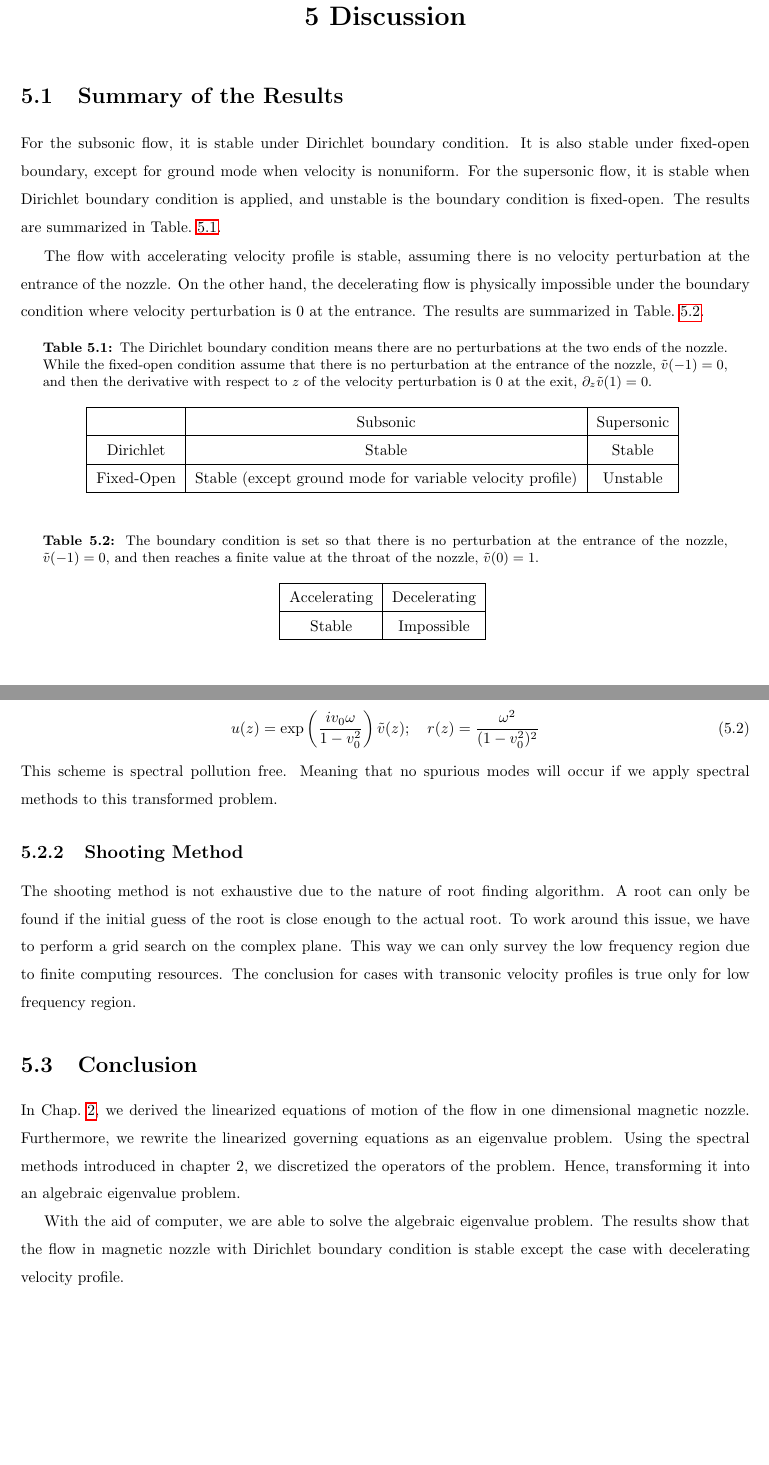
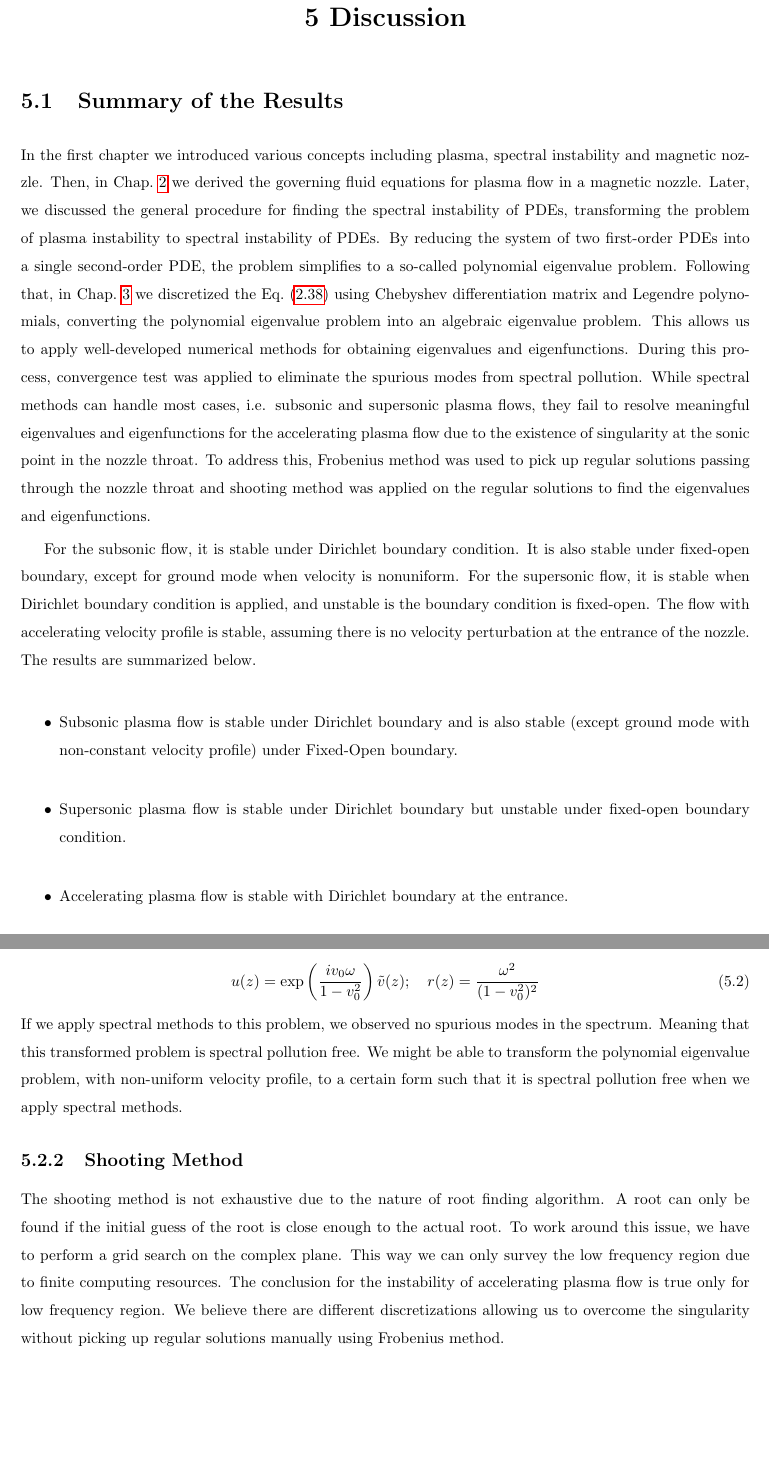
Before and after one commit to HuntFeng/master-thesis, a LaTeX thesis (thesis.tex, which reads discussion.tex): two parts of pages 61 and 62 of 65, joined at a grey line, cut so that both start at the same text, the shorter picture padded with empty space. Compiled offline with pdfLaTeX.

Commit message:
polished some paragraphs

```diff
--- a/discussion.tex
+++ b/discussion.tex
@@ -1,38 +1,16 @@
 \chapter{Discussion} \label{chap:discussion}
 \section{Summary of the Results}
-For the subsonic flow, it is stable under Dirichlet boundary condition. It is also stable under fixed-open boundary, except for ground mode when velocity is nonuniform. For the supersonic flow, it is stable when Dirichlet boundary condition is applied, and unstable is the boundary condition is fixed-open. The results are summarized in Table.~\ref{table:results-subsonic-supersonic}.
+In the first chapter we introduced various concepts including plasma, spectral instability and magnetic nozzle. Then, in Chap.~\ref{chap:polynomial-eigenvalue-problem} we derived the governing fluid equations for plasma flow in a magnetic nozzle. Later, we discussed the general procedure for finding the spectral instability of PDEs, transforming the problem of plasma instability to spectral instability of PDEs. By reducing the system of two first-order PDEs into a single second-order PDE, the problem simplifies to a so-called polynomial eigenvalue problem. Following that, in Chap.~\ref{chap:spectral-method} we discretized the Eq.~(\ref{eq:polynomial-eigenvalue-problem}) using Chebyshev differentiation matrix and Legendre polynomials, converting the polynomial eigenvalue problem into an algebraic eigenvalue problem. This allows us to apply well-developed numerical methods for obtaining eigenvalues and eigenfunctions. During this process, convergence test was applied to eliminate the spurious modes from spectral pollution. While spectral methods can handle most cases, i.e. subsonic and supersonic plasma flows, they fail to resolve meaningful eigenvalues and eigenfunctions for the accelerating plasma flow due to the existence of singularity at the sonic point in the nozzle throat. To address this, Frobenius method was used to pick up regular solutions passing through the nozzle throat and shooting method was applied on the regular solutions to find the eigenvalues and eigenfunctions.
 
-The flow with accelerating velocity profile is stable, assuming there is no velocity perturbation at the entrance of the nozzle. On the other hand, the decelerating flow is physically impossible under the boundary condition where velocity perturbation is 0 at the entrance. The results are summarized in Table.~\ref{table:results-accelerating-decelerating}.
+For the subsonic flow, it is stable under Dirichlet boundary condition. It is also stable under fixed-open boundary, except for ground mode when velocity is nonuniform. For the supersonic flow, it is stable when Dirichlet boundary condition is applied, and unstable is the boundary condition is fixed-open. The flow with accelerating velocity profile is stable, assuming there is no velocity perturbation at the entrance of the nozzle. The results are summarized below.
 
-\begin{table} [htbp]
-	\centering
-	\caption{The Dirichlet boundary condition means there are no perturbations at the two ends of the nozzle. While the fixed-open condition assume that there is no perturbation at the entrance of the nozzle, $\tilde{v}(-1)=0$, and then the derivative with respect to $z$ of the velocity perturbation is 0 at the exit, $\partial_z\tilde{v}(1)=0$.}
-	\begin{tabular}{| c | c | c |}
-		\hline
-		           & Subsonic                                                  & Supersonic \\
-		\hline
-		Dirichlet  & Stable                                                    & Stable     \\
-		\hline
-		Fixed-Open & Stable (except ground mode for variable velocity profile) & Unstable   \\
-		\hline
-	\end{tabular}
-	\label{table:results-subsonic-supersonic}
-\end{table}
+\begin{itemize}
+	\item Subsonic plasma flow is stable under Dirichlet boundary and is also stable (except ground mode with non-constant velocity profile) under Fixed-Open boundary.
+	\item Supersonic plasma flow is stable under Dirichlet boundary but unstable under fixed-open boundary condition.
+	\item Accelerating plasma flow is stable with Dirichlet boundary at the entrance.
+\end{itemize}
 
-\begin{table} [htbp]
-	\centering
-	\caption{The boundary condition is set so that there is no perturbation at the entrance of the nozzle, $\tilde{v}(-1)=0$, and then reaches a finite value at the throat of the nozzle, $\tilde{v}(0)=1$.}
-	\begin{tabular}{|c | c|}
-		\hline
-		Accelerating & Decelerating \\
-		\hline
-		Stable       & Impossible   \\
-		\hline
-	\end{tabular}
-	\label{table:results-accelerating-decelerating}
-\end{table}
-
-\section{Limitations of the methods}
+\section{Limitations and Future Works}
 \subsection{Spectral Method}
 The spectral method suffers the spectral pollution. For now there is no automatic ways to filter spurious modes other than doing convergence test and pick up the convergent eigenvalues manually by ourselves. We believe there is a discretization scheme that is spectral pollution free. We made such optimistic guess based on the following example. Let's transform Eq.~\ref{eq:constant-v-problem-dirichlet} with Dirichlet boundary condition $\tilde{v}(\pm 1) = 0$ to its normal form, that is
 \begin{equation}
@@ -43,13 +21,7 @@ by doing the change of variables
 	u(z) = \exp\left(\frac{iv_0\omega}{1-v_0^2}\right)\tilde{v}(z); \quad
 	r(z) = \frac{\omega^2}{(1-v_0^2)^2}
 \end{equation}
-This scheme is spectral pollution free. Meaning that no spurious modes will occur if we apply spectral methods to this transformed problem.
-
+If we apply spectral methods to this problem, we observed no spurious modes in the spectrum. Meaning that this transformed problem is spectral pollution free. We might be able to transform the polynomial eigenvalue problem, with non-uniform velocity profile, to a certain form such that it is spectral pollution free when we apply spectral methods.
 
 \subsection{Shooting Method}
-The shooting method is not exhaustive due to the nature of root finding algorithm. A root can only be found if the initial guess of the root is close enough to the actual root. To work around this issue, we have to perform a grid search on the complex plane. This way we can only survey the low frequency region due to finite computing resources. The conclusion for cases with transonic velocity profiles is true only for low frequency region.
-
-\section{Conclusion}
-In Chap.~\ref{chap:polynomial-eigenvalue-problem}, we derived the linearized equations of motion of the flow in one dimensional magnetic nozzle. Furthermore, we rewrite the linearized governing equations as an eigenvalue problem. Using the spectral methods introduced in chapter 2, we discretized the operators of the problem. Hence, transforming it into an algebraic eigenvalue problem.
-
-With the aid of computer, we are able to solve the algebraic eigenvalue problem. The results show that the flow in magnetic nozzle with Dirichlet boundary condition is stable except the case with decelerating velocity profile.
+The shooting method is not exhaustive due to the nature of root finding algorithm. A root can only be found if the initial guess of the root is close enough to the actual root. To work around this issue, we have to perform a grid search on the complex plane. This way we can only survey the low frequency region due to finite computing resources. The conclusion for the instability of accelerating plasma flow is true only for low frequency region. We believe there are different discretizations allowing us to overcome the singularity without picking up regular solutions manually using Frobenius method.
```
Also changed, not shown: introduction.tex (+4 -5 lines), polynomial-eigenvalue-problem.tex (+17 -14 lines), spectral-method.tex (+1 -1 lines), thesis.tex (+5 -1 lines), thesis.pdf, 1 other file.
